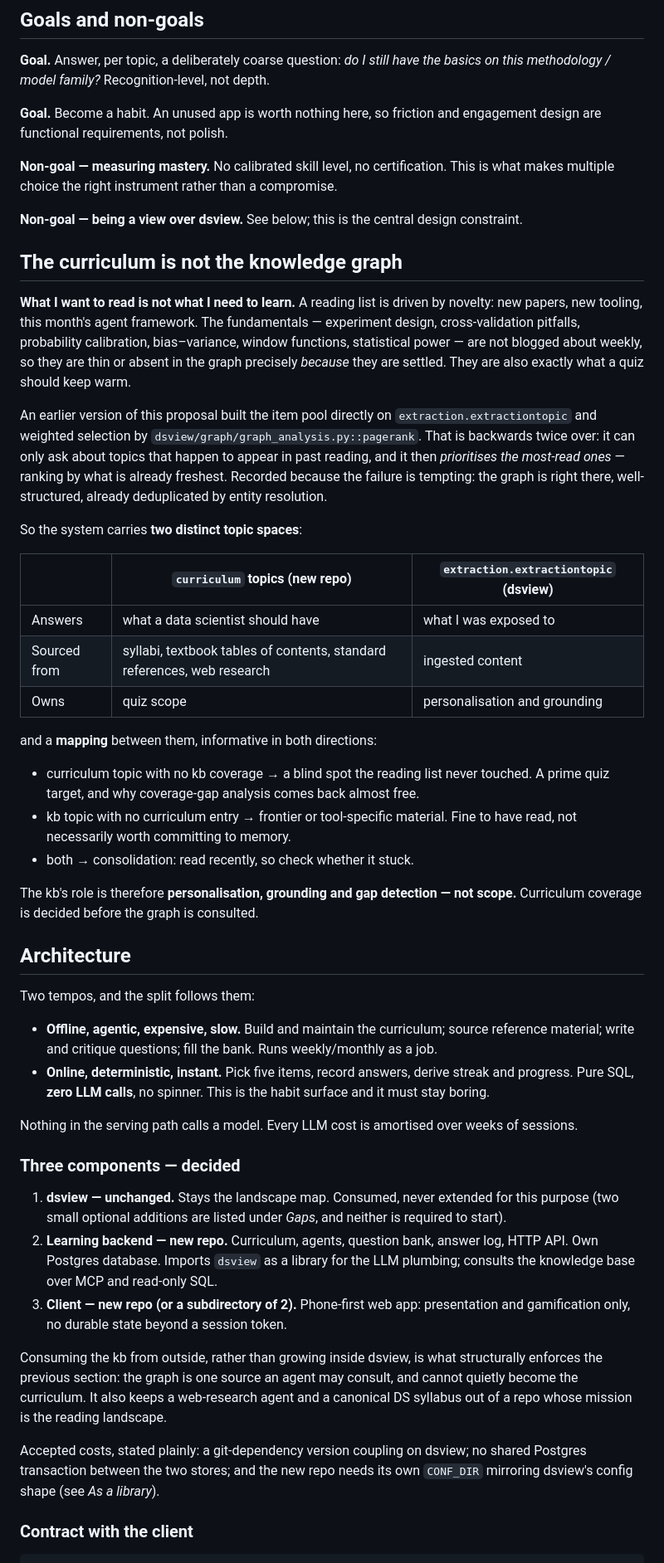
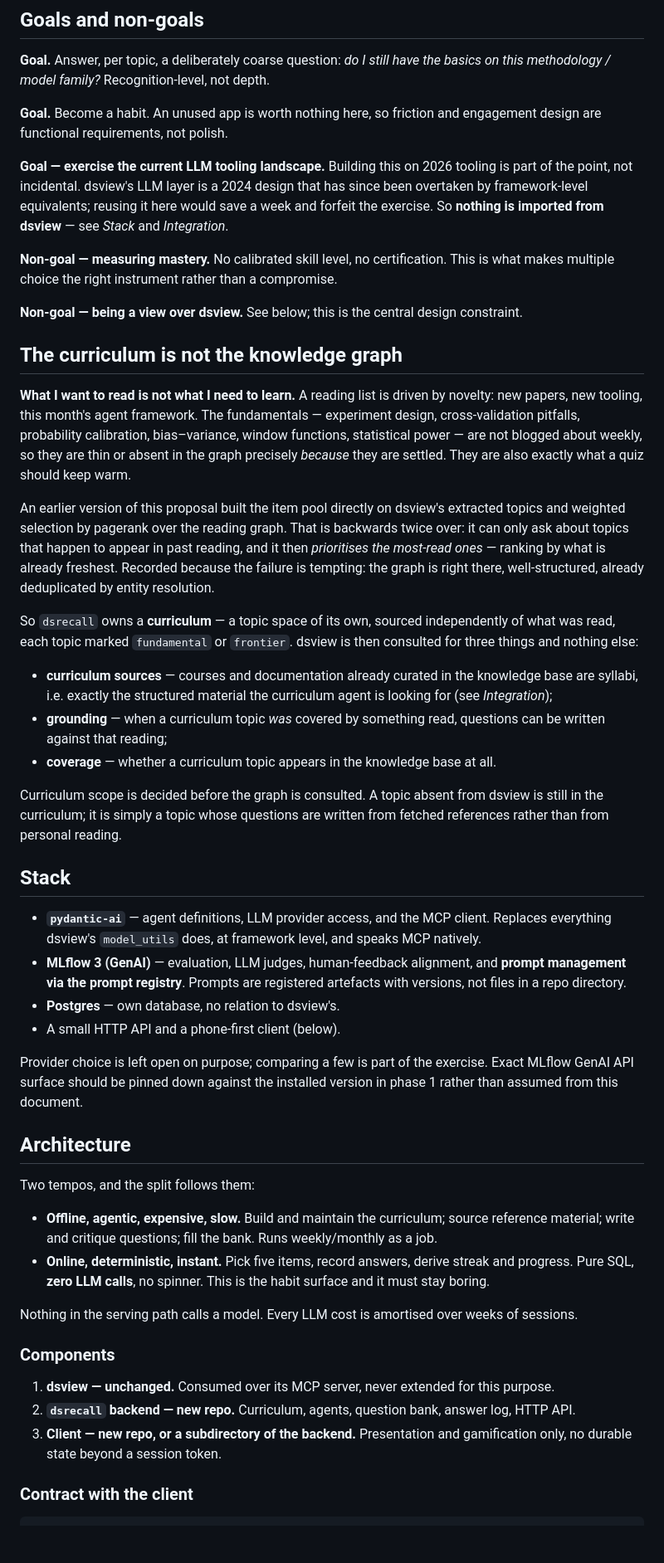
Before and after one commit to tdurouchoux/dsview, a Markdown page: docs/learning_app_design.md, the part around one of its changes. Shown at 83% size. GitHub-like rendering; blank space fills up the shorter version.

```diff
--- a/docs/learning_app_design.md
+++ b/docs/learning_app_design.md
@@ -25,6 +25,11 @@ methodology / model family?* Recognition-level, not depth.
 **Goal.** Become a habit. An unused app is worth nothing here, so friction and engagement design
 are functional requirements, not polish.
 
+**Goal — exercise the current LLM tooling landscape.** Building this on 2026 tooling is part of the
+point, not incidental. dsview's LLM layer is a 2024 design that has since been overtaken by
+framework-level equivalents; reusing it here would save a week and forfeit the exercise. So
+**nothing is imported from dsview** — see *Stack* and *Integration*.
+
 **Non-goal — measuring mastery.** No calibrated skill level, no certification. This is what makes
 multiple choice the right instrument rather than a compromise.
 
@@ -38,30 +43,40 @@ cross-validation pitfalls, probability calibration, bias–variance, window func
 power — are not blogged about weekly, so they are thin or absent in the graph precisely *because*
 they are settled. They are also exactly what a quiz should keep warm.
 
-An earlier version of this proposal built the item pool directly on `extraction.extractiontopic`
-and weighted selection by `dsview/graph/graph_analysis.py::pagerank`. That is backwards twice over:
-it can only ask about topics that happen to appear in past reading, and it then *prioritises the
-most-read ones* — ranking by what is already freshest. Recorded because the failure is tempting:
-the graph is right there, well-structured, already deduplicated by entity resolution.
+An earlier version of this proposal built the item pool directly on dsview's extracted topics and
+weighted selection by pagerank over the reading graph. That is backwards twice over: it can only ask
+about topics that happen to appear in past reading, and it then *prioritises the most-read ones* —
+ranking by what is already freshest. Recorded because the failure is tempting: the graph is right
+there, well-structured, already deduplicated by entity resolution.
 
-So the system carries **two distinct topic spaces**:
+So `dsrecall` owns a **curriculum** — a topic space of its own, sourced independently of what was
+read, each topic marked `fundamental` or `frontier`. dsview is then consulted for three things and
+nothing else:
 
-| | `curriculum` topics (new repo) | `extraction.extractiontopic` (dsview) |
-|---|---|---|
-| Answers | what a data scientist should have | what I was exposed to |
-| Sourced from | syllabi, textbook tables of contents, standard references, web research | ingested content |
-| Owns | quiz scope | personalisation and grounding |
+- **curriculum sources** — courses and documentation already curated in the knowledge base are
+  syllabi, i.e. exactly the structured material the curriculum agent is looking for (see
+  *Integration*);
+- **grounding** — when a curriculum topic *was* covered by something read, questions can be written
+  against that reading;
+- **coverage** — whether a curriculum topic appears in the knowledge base at all.
 
-and a **mapping** between them, informative in both directions:
+Curriculum scope is decided before the graph is consulted. A topic absent from dsview is still in
+the curriculum; it is simply a topic whose questions are written from fetched references rather than
+from personal reading.
 
-- curriculum topic with no kb coverage → a blind spot the reading list never touched. A prime quiz
-  target, and why coverage-gap analysis comes back almost free.
-- kb topic with no curriculum entry → frontier or tool-specific material. Fine to have read, not
-  necessarily worth committing to memory.
-- both → consolidation: read recently, so check whether it stuck.
+## Stack
 
-The kb's role is therefore **personalisation, grounding and gap detection — not scope.** Curriculum
-coverage is decided before the graph is consulted.
+- **`pydantic-ai`** — agent definitions, LLM provider access, and the MCP client. Replaces
+  everything dsview's `model_utils` does, at framework level, and speaks MCP natively.
+- **MLflow 3 (GenAI)** — evaluation, LLM judges, human-feedback alignment, and **prompt management
+  via the prompt registry**. Prompts are registered artefacts with versions, not files in a repo
+  directory.
+- **Postgres** — own database, no relation to dsview's.
+- A small HTTP API and a phone-first client (below).
+
+Provider choice is left open on purpose; comparing a few is part of the exercise. Exact MLflow
+GenAI API surface should be pinned down against the installed version in phase 1 rather than
+assumed from this document.
 
 ## Architecture
 
@@ -74,24 +89,12 @@ Two tempos, and the split follows them:
 
 Nothing in the serving path calls a model. Every LLM cost is amortised over weeks of sessions.
 
-### Three components — decided
+### Components
 
-1. **dsview — unchanged.** Stays the landscape map. Consumed, never extended for this purpose
-   (two small optional additions are listed under *Gaps*, and neither is required to start).
-2. **Learning backend — new repo.** Curriculum, agents, question bank, answer log, HTTP API. Own
-   Postgres database. Imports `dsview` as a library for the LLM plumbing; consults the knowledge
-   base over MCP and read-only SQL.
-3. **Client — new repo (or a subdirectory of 2).** Phone-first web app: presentation and
-   gamification only, no durable state beyond a session token.
-
-Consuming the kb from outside, rather than growing inside dsview, is what structurally enforces the
-previous section: the graph is one source an agent may consult, and cannot quietly become the
-curriculum. It also keeps a web-research agent and a canonical DS syllabus out of a repo whose
-mission is the reading landscape.
-
-Accepted costs, stated plainly: a git-dependency version coupling on dsview; no shared Postgres
-transaction between the two stores; and the new repo needs its own `CONF_DIR` mirroring dsview's
-config shape (see *As a library*).
+1. **dsview — unchanged.** Consumed over its MCP server, never extended for this purpose.
+2. **`dsrecall` backend — new repo.** Curriculum, agents, question bank, answer log, HTTP API.
+3. **Client — new repo, or a subdirectory of the backend.** Presentation and gamification only, no
+   durable state beyond a session token.
 
 ### Contract with the client
 
```
Also changed, not shown: other parts of docs/learning_app_design.md (+118 -200 lines).
